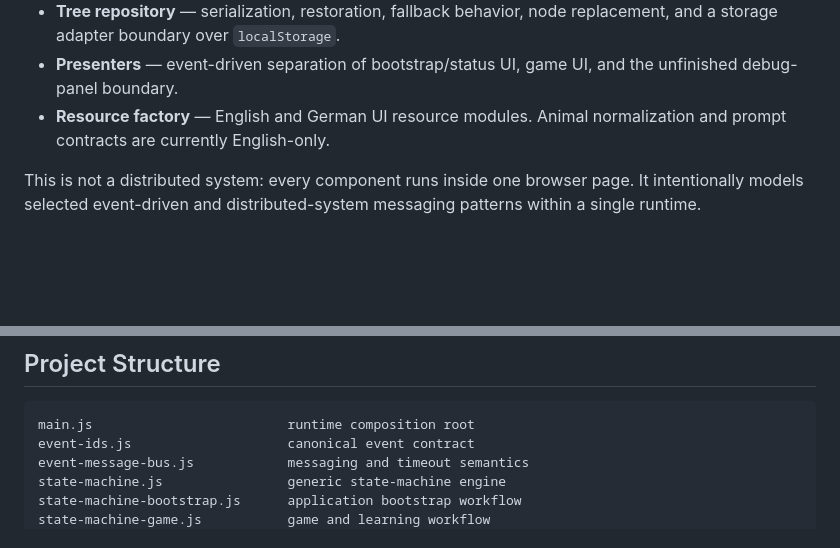
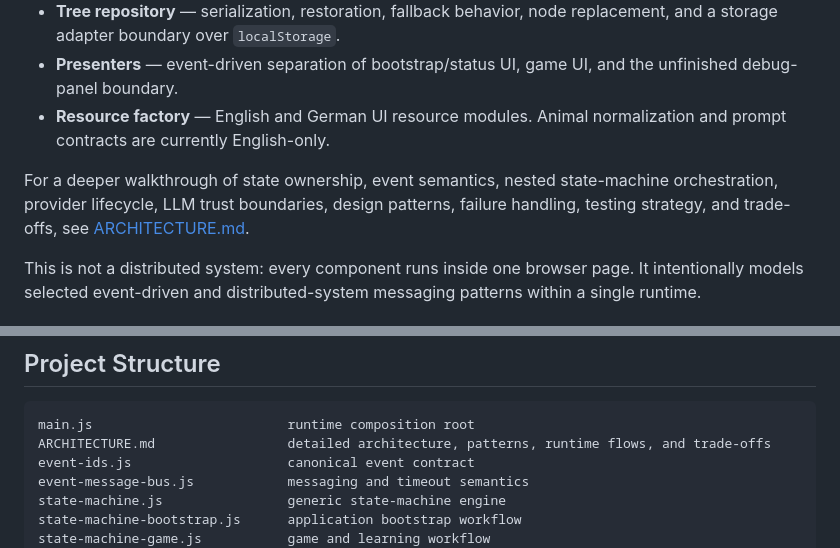
Before and after one commit to rkorin/local-llm-browser, a Markdown page: README.md, 2 parts joined by grey strips. Rendered like a GitHub page; blank space fills up the shorter version.

Commit message:
docs: add reference to ARCHITECTURE.md for detailed design patterns and state management

````diff
--- a/README.md
+++ b/README.md
@@ -108,6 +108,8 @@ flowchart TD
 * **Presenters** — event-driven separation of bootstrap/status UI, game UI, and the unfinished debug-panel boundary.
 * **Resource factory** — English and German UI resource modules. Animal normalization and prompt contracts are currently English-only.
 
+For a deeper walkthrough of state ownership, event semantics, nested state-machine orchestration, provider lifecycle, LLM trust boundaries, design patterns, failure handling, testing strategy, and trade-offs, see [ARCHITECTURE.md](./ARCHITECTURE.md).
+
 This is not a distributed system: every component runs inside one browser page. It intentionally models selected event-driven and distributed-system messaging patterns within a single runtime.
 
 ## LLM Providers
@@ -177,6 +179,7 @@ The test runner uses ES modules and browser APIs directly, without npm or an ext
 
 ```text
 main.js                         runtime composition root
+ARCHITECTURE.md                 detailed architecture, patterns, runtime flows, and trade-offs
 event-ids.js                    canonical event contract
 event-message-bus.js            messaging and timeout semantics
 state-machine.js                generic state-machine engine
````
